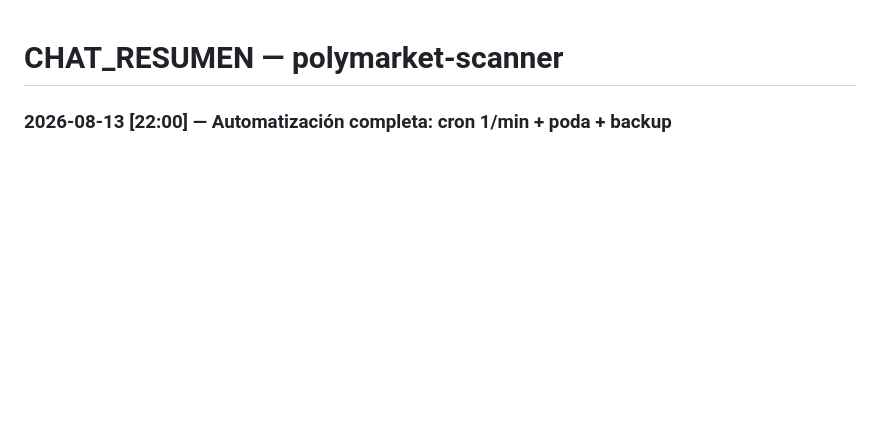
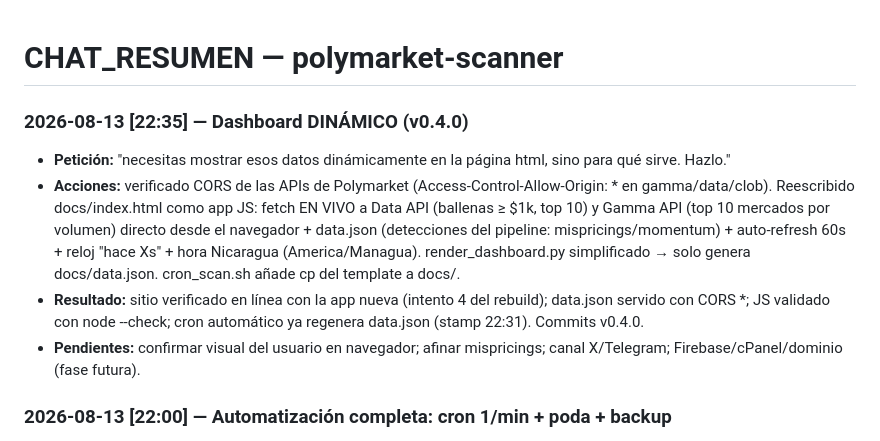
Before and after one commit to devzendcode2025/polymarket-scanner, a Markdown page: CHAT_RESUMEN.md, the part around the change. GitHub-like rendering; blank space fills up the shorter version.

Commit message:
v0.4.1: control files al dia (dashboard dinamico)

```diff
--- a/CHAT_RESUMEN.md
+++ b/CHAT_RESUMEN.md
@@ -1,4 +1,10 @@
 # CHAT_RESUMEN — polymarket-scanner
+
+### 2026-08-13 [22:35] — Dashboard DINÁMICO (v0.4.0)
+- **Petición:** "necesitas mostrar esos datos dinámicamente en la página html, sino para qué sirve. Hazlo."
+- **Acciones:** verificado CORS de las APIs de Polymarket (Access-Control-Allow-Origin: * en gamma/data/clob). Reescribido docs/index.html como app JS: fetch EN VIVO a Data API (ballenas ≥ $1k, top 10) y Gamma API (top 10 mercados por volumen) directo desde el navegador + data.json (detecciones del pipeline: mispricings/momentum) + auto-refresh 60s + reloj "hace Xs" + hora Nicaragua (America/Managua). render_dashboard.py simplificado → solo genera docs/data.json. cron_scan.sh añade cp del template a docs/.
+- **Resultado:** sitio verificado en línea con la app nueva (intento 4 del rebuild); data.json servido con CORS *; JS validado con node --check; cron automático ya regenera data.json (stamp 22:31). Commits v0.4.0.
+- **Pendientes:** confirmar visual del usuario en navegador; afinar mispricings; canal X/Telegram; Firebase/cPanel/dominio (fase futura).
 
 ### 2026-08-13 [22:00] — Automatización completa: cron 1/min + poda + backup
 - **Petición:** scan cada 1 minuto sin llenar el disco; evaluar GitHub/Firebase para datos. Decisión: Firebase/cPanel/dominio = fase futura; ahora diseño A.
```
Also changed, not shown: TAREAS.md (+2 -1 lines).
